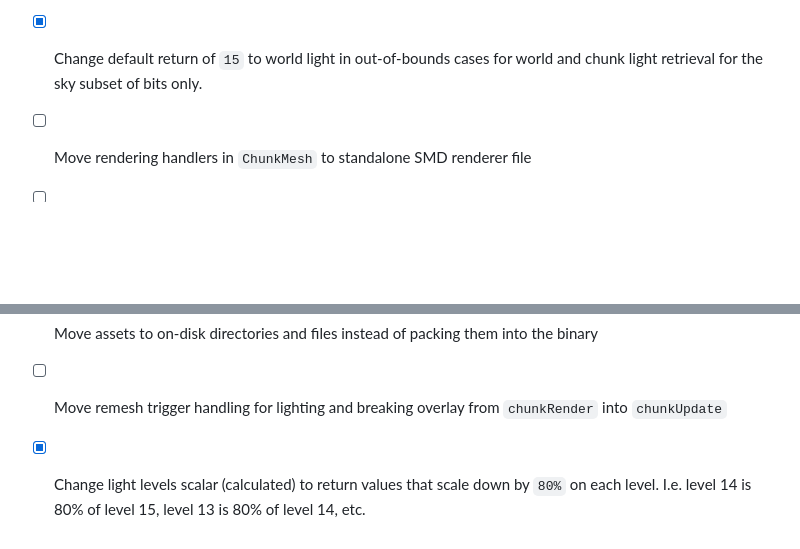
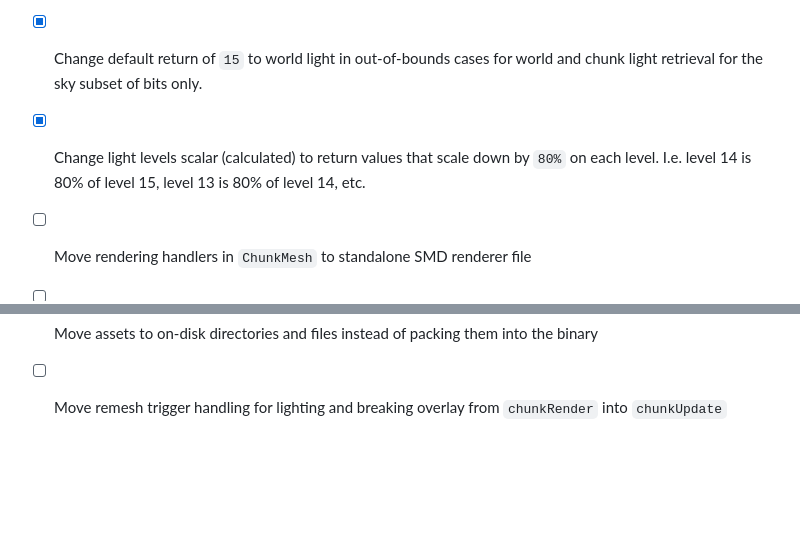
Before and after one commit to EngineersBox/PSX-Minecraft, a Markdown page: TODO.md, 2 parts joined by grey strips. GitHub-like rendering; blank space fills up the shorter version.

```diff
--- a/TODO.md
+++ b/TODO.md
@@ -106,9 +106,9 @@
 * [X] Move light/add remove to be standalone methods to enqueue updates then have a separate chunk-internal method to process the lighting updates during a `chunkUpdate` call
 * [X] Light updates should be a queue with size limited to `CHUNK_SIZE ^ 3` (cubed) and ordered on recency of push. If a new update is going to overwrite and old one (at the same index) then the `max(old_light_level, new_light_level)` should be used as the value for addition and the `min(...)` for removal. Can probably just add forward/backward pointers to hashmap bucket implementation for this. (Just using a hashmap keyed on pos vector was sufficient)
 * [X] Change default return of `15` to world light in out-of-bounds cases for world and chunk light retrieval for the sky subset of bits only.
+* [X] Change light levels scalar (calculated) to return values that scale down by `80%` on each level. I.e. level 14 is 80% of level 15, level 13 is 80% of level 14, etc.
 * [ ] Move rendering handlers in `ChunkMesh` to standalone SMD renderer file
 * [ ] Support other resolutions that aren't 320x240
 * [ ] Refactor vector operations to use `_Generic` C11 macro to perform type specific operations between any kind of two vector types or constant
 * [ ] Move assets to on-disk directories and files instead of packing them into the binary
 * [ ] Move remesh trigger handling for lighting and breaking overlay from `chunkRender` into `chunkUpdate`
-* [X] Change light levels scalar (calculated) to return values that scale down by `80%` on each level. I.e. level 14 is 80% of level 15, level 13 is 80% of level 14, etc.
```
